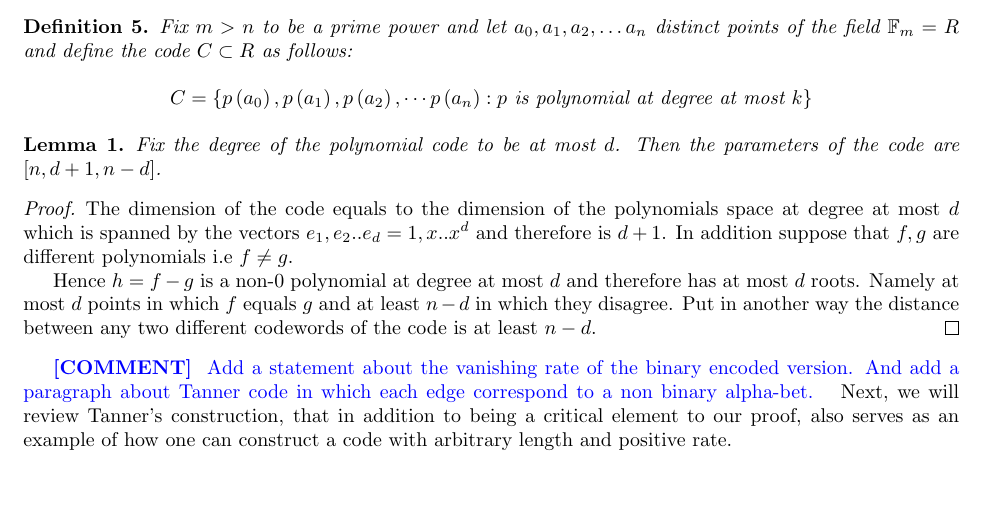
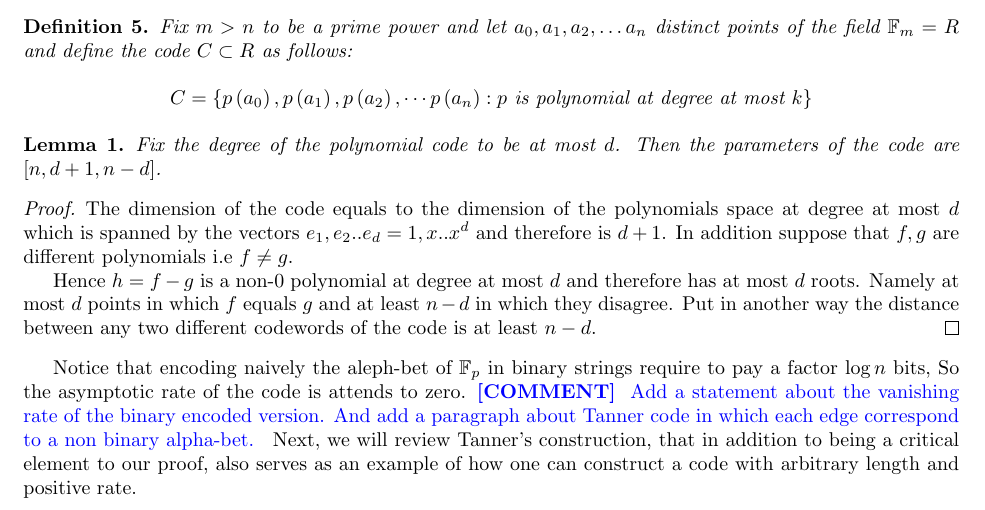
Before and after one commit to dudupo/Academic, a LaTeX paper (projects/NLTES_project/ltc_ldpc/ldpc_ltc.tex, which reads projects/NLTES_project/ltc_ldpc/backgroud.tex): part of page 3 of 13, cut so that both start at the same text, the shorter picture padded with empty space. Compiled offline with pdfLaTeX.

Commit message:
compiling -Sun Mar 26 08:03:05 PM IDT 2023

```diff
--- a/projects/NLTES_project/ltc_ldpc/backgroud.tex
+++ b/projects/NLTES_project/ltc_ldpc/backgroud.tex
@@ -65,6 +65,7 @@ It is also well known that the only binary codes that reach the bound are: $[n,1
 
   Hence $h = f-g$ is a non-$0$ polynomial at degree at most $d$ and therefore has at most $d$ roots. Namely at most $d$ points in which $f$ equals $g$ and at least $n-d$ in which they disagree. Put in another way the distance between any two different codewords of the code is at least $n-d$.
 \end{proof}
+Notice that encoding naively the aleph-bet of $\mathbb{F}_{p}$ in binary strings require to pay a factor $\log n$ bits, So the asymptotic rate of the code is attends to zero.
 \ctt{ Add a statement about the vanishing rate of the binary encoded version. And add a paragraph about Tanner code in which each edge correspond to a non binary alpha-bet.  }
 Next, we will review Tanner's construction, that in addition to being a critical element to our proof, also serves as an example of how one can construct a code with arbitrary length and positive rate.
   \subsection{Tanner Code}
```
Also changed, not shown: projects/pdfs/ldpc_ltc.pdf.
